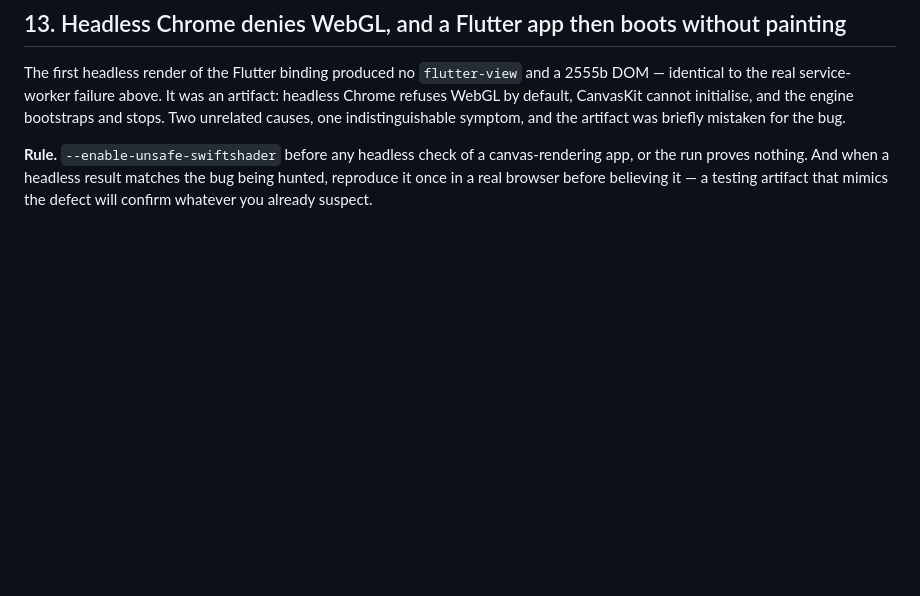
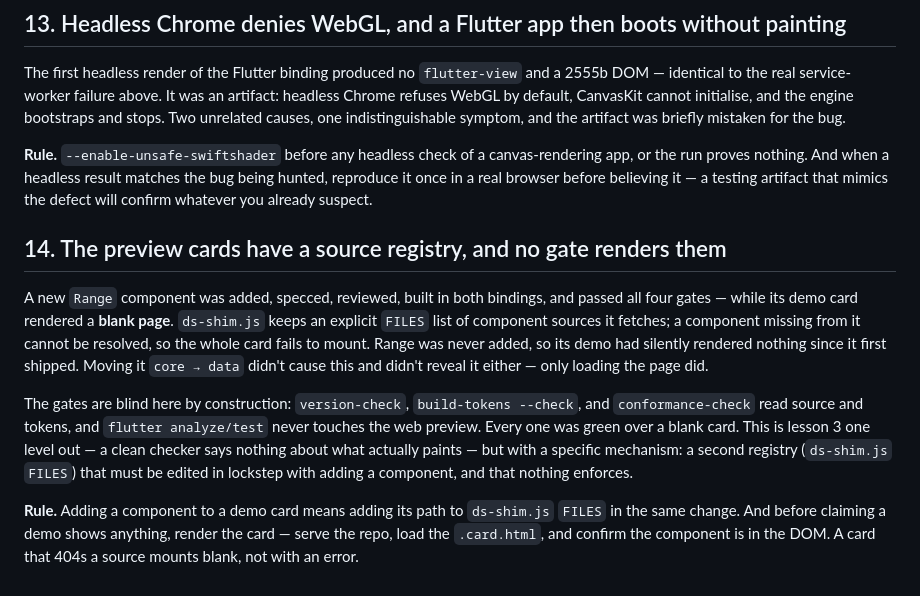
Before and after one commit to christophercuongkim/seakim-design-system, a Markdown page: docs/lessons.md, the part around the change. Drawn GitHub-style; blank space fills up the shorter version.

Commit message:
Add lesson 14 — preview cards have a source registry no gate renders
Range passed all four gates while its demo card mounted blank: ds-shim.js keeps
an explicit FILES list a component must be added to, and nothing enforces it.
Lesson 3 one level out, with a concrete mechanism and rule.

```diff
--- a/docs/lessons.md
+++ b/docs/lessons.md
@@ -186,3 +186,24 @@ briefly mistaken for the bug.
 app, or the run proves nothing. And when a headless result matches the bug being hunted,
 reproduce it once in a real browser before believing it — a testing artifact that mimics
 the defect will confirm whatever you already suspect.
+
+## 14. The preview cards have a source registry, and no gate renders them
+
+A new `Range` component was added, specced, reviewed, built in both bindings, and passed
+all four gates — while its demo card rendered a **blank page**. `ds-shim.js` keeps an
+explicit `FILES` list of component sources it fetches; a component missing from it cannot
+be resolved, so the whole card fails to mount. Range was never added, so its demo had
+silently rendered nothing since it first shipped. Moving it `core → data` didn't cause
+this and didn't reveal it either — only loading the page did.
+
+The gates are blind here by construction: `version-check`, `build-tokens --check`, and
+`conformance-check` read source and tokens, and `flutter analyze/test` never touches the
+web preview. Every one was green over a blank card. This is lesson 3 one level out — a
+clean checker says nothing about what actually paints — but with a specific mechanism: a
+second registry (`ds-shim.js` `FILES`) that must be edited in lockstep with adding a
+component, and that nothing enforces.
+
+**Rule.** Adding a component to a demo card means adding its path to `ds-shim.js` `FILES`
+in the same change. And before claiming a demo shows anything, render the card — serve the
+repo, load the `.card.html`, and confirm the component is in the DOM. A card that 404s a
+source mounts blank, not with an error.
```
